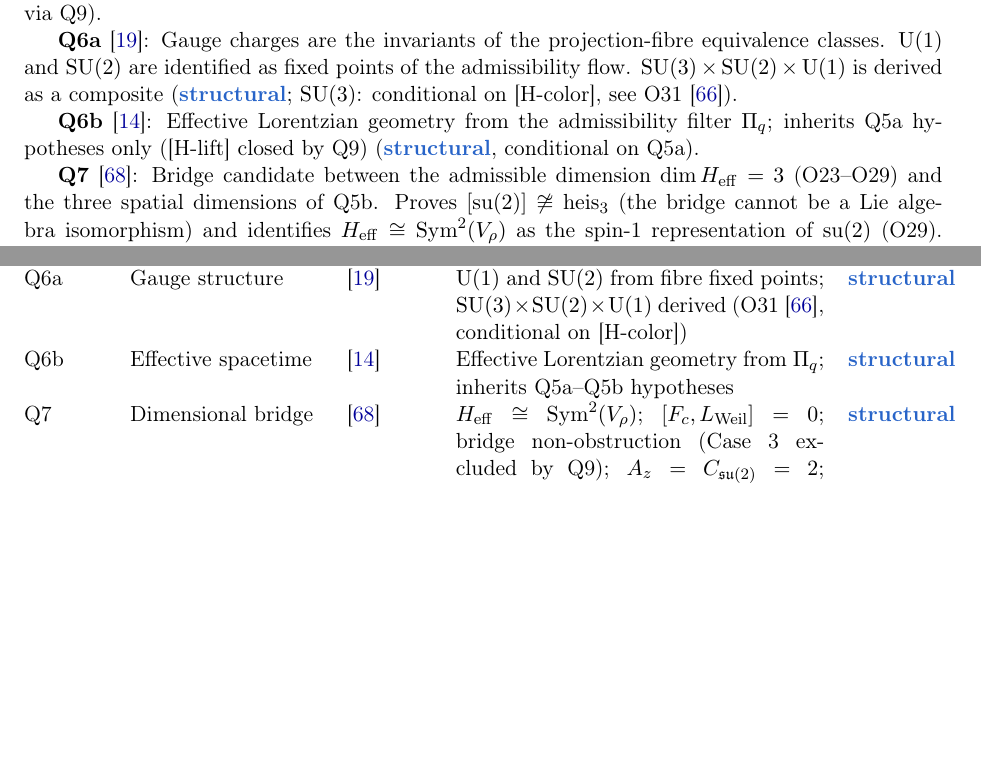
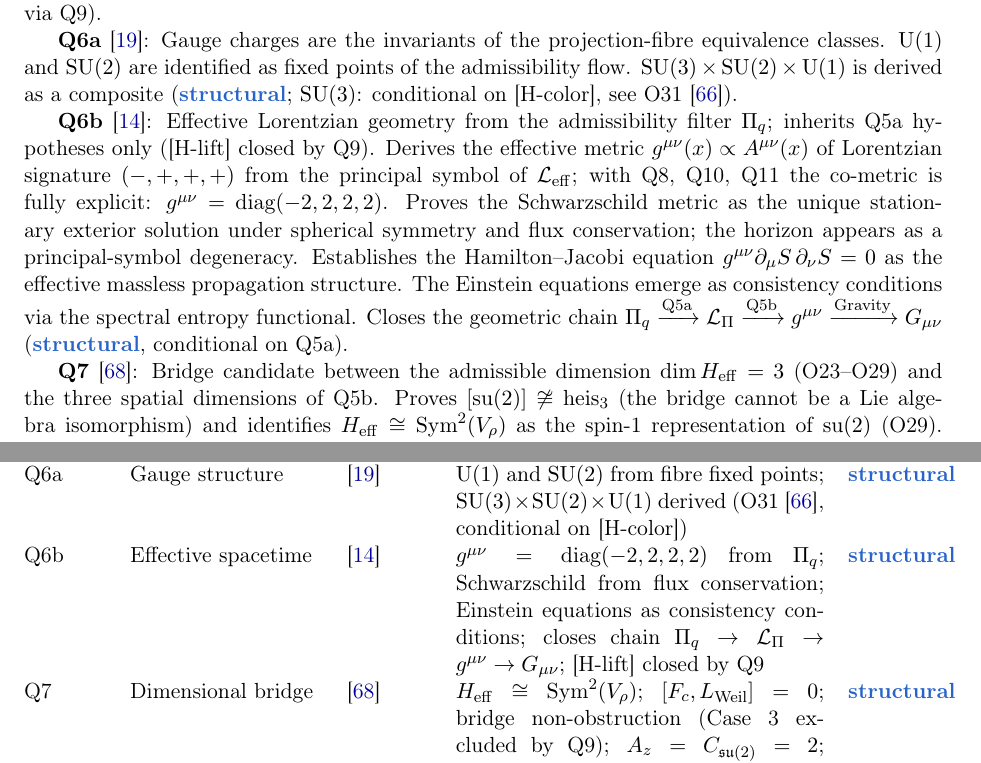
Before and after one commit to Cosmochrony/program, a LaTeX paper (tex/program.tex): two parts of pages 10 and 17 of 28 before the commit and two parts of pages 10 and 18 of 29 after it, joined at a grey line, cut so that both start at the same text, the shorter picture padded with empty space. Compiled offline with pdfLaTeX.

Commit message:
Update Q6b entry: Schwarzschild, Einstein equations, chain closure
Enriches the Q6b description with its full results: effective metric
g^μν = diag(-2,2,2,2), Schwarzschild from flux conservation, Einstein
equations as consistency conditions, Hamilton-Jacobi propagation, and
closure of the chain Π_q → L_eff → g^μν → G_μν.

Updates cosmochrony_graph.html node description and URL to new DOI
(10.5281/zenodo.20257944). DOI cascade already updated bibliography.

```diff
--- a/tex/program.tex
+++ b/tex/program.tex
@@ -635,7 +635,19 @@ A Structural Roadmap and Paper Inventory}
     conditional on [H-color], see O31~\cite{Beau2026a35}).
 
     \textbf{Q6b}~\cite{Beau2026q6b}: Effective Lorentzian geometry from the admissibility filter
-    $\Pi_q$; inherits Q5a hypotheses only ([H-lift] closed by Q9) (\sstruct, conditional on Q5a).
+    $\Pi_q$; inherits Q5a hypotheses only ([H-lift] closed by Q9).
+    Derives the effective metric $g^{\mu\nu}(x) \propto A^{\mu\nu}(x)$ of Lorentzian signature
+    $(-,+,+,+)$ from the principal symbol of $\mathcal{L}_{\mathrm{eff}}$; with Q8, Q10, Q11 the
+    co-metric is fully explicit: $g^{\mu\nu} = \mathrm{diag}(-2,2,2,2)$.
+    Proves the Schwarzschild metric as the unique stationary exterior solution under spherical
+    symmetry and flux conservation; the horizon appears as a principal-symbol degeneracy.
+    Establishes the Hamilton--Jacobi equation $g^{\mu\nu}\partial_\mu S\,\partial_\nu S=0$ as the
+    effective massless propagation structure.
+    The Einstein equations emerge as consistency conditions via the spectral entropy functional.
+    Closes the geometric chain
+    $\Pi_q \xrightarrow{\text{Q5a}} \mathcal{L}_\Pi \xrightarrow{\text{Q5b}} g^{\mu\nu}
+    \xrightarrow{\text{Gravity}} G_{\mu\nu}$
+    (\sstruct, conditional on Q5a).
 
     \textbf{Q7}~\cite{Beau2026q7}: Bridge candidate between the admissible dimension
     $\dim H_{\mathrm{eff}} = 3$ (O23--O29) and the three spatial dimensions of Q5b.
@@ -1366,7 +1378,10 @@ A Structural Roadmap and Paper Inventory}
       conditional on [H-color]) &
       \sstruct \\[3pt]
       Q6b & Effective spacetime & \cite{Beau2026q6b} &
-      Effective Lorentzian geometry from $\Pi_q$; inherits Q5a--Q5b hypotheses &
+      $g^{\mu\nu}=\mathrm{diag}(-2,2,2,2)$ from $\Pi_q$;
+      Schwarzschild from flux conservation; Einstein equations as consistency conditions;
+      closes chain $\Pi_q\to\mathcal{L}_\Pi\to g^{\mu\nu}\to G_{\mu\nu}$;
+      [H-lift] closed by Q9 &
       \sstruct \\[3pt]
       Q7 & Dimensional bridge & \cite{Beau2026q7} &
       $H_{\mathrm{eff}} \cong \mathrm{Sym}^2(V_\rho)$; $[F_c, L_{\mathrm{Weil}}]=0$;
```
Also changed, not shown: tex/cosmochrony-bibliography.bib (+1 -1 lines), out/program.pdf, 1 other file.
